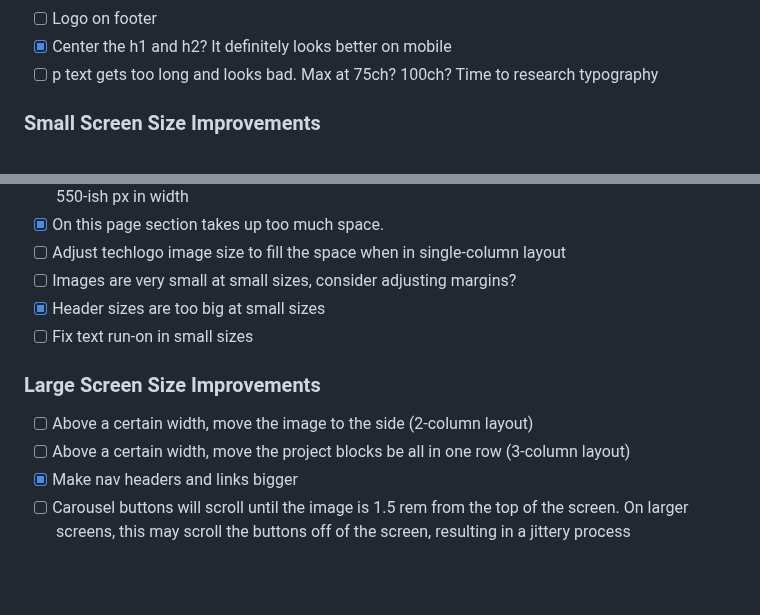
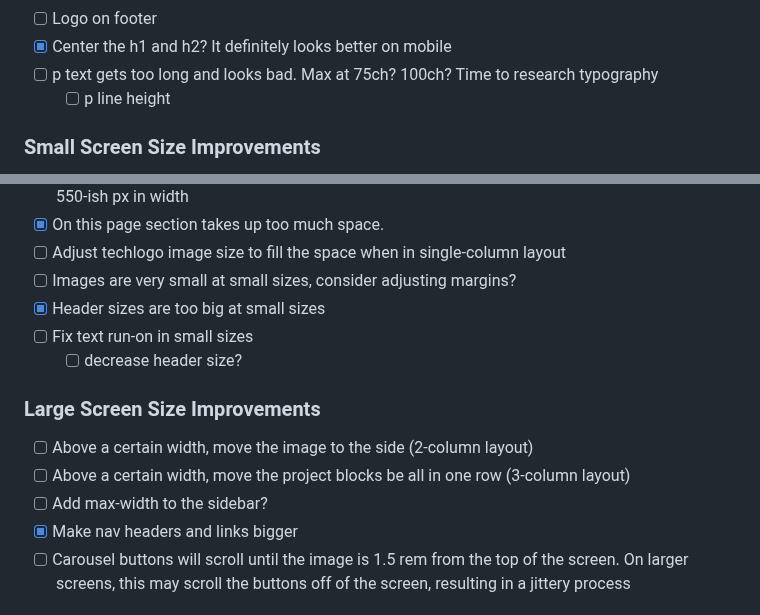
Before and after one commit to Pretz333/pretz.dev, a Markdown page: README.md, 2 parts joined by grey strips. Drawn GitHub-style; blank space fills up the shorter version.

Commit message:
Add mode todos

```diff
--- a/README.md
+++ b/README.md
@@ -74,6 +74,7 @@
 - [ ] Logo on footer
 - [x] Center the h1 and h2? It definitely looks better on mobile
 - [ ] p text gets too long and looks bad. Max at 75ch? 100ch? Time to research typography
+  - [ ] p line height
 
 ### Small Screen Size Improvements
 
@@ -87,11 +88,13 @@
 - [ ] Images are very small at small sizes, consider adjusting margins?
 - [x] Header sizes are too big at small sizes
 - [ ] Fix text run-on in small sizes
+  - [ ] decrease header size?
 
 ### Large Screen Size Improvements
 
 - [ ] Above a certain width, move the image to the side (2-column layout)
 - [ ] Above a certain width, move the project blocks be all in one row (3-column layout)
+- [ ] Add max-width to the sidebar?
 - [x] Make nav headers and links bigger
 - [ ] Carousel buttons will scroll until the image is 1.5 rem from the top of the screen. On larger screens, this may scroll the buttons off of the screen, resulting in a jittery process
 
```
